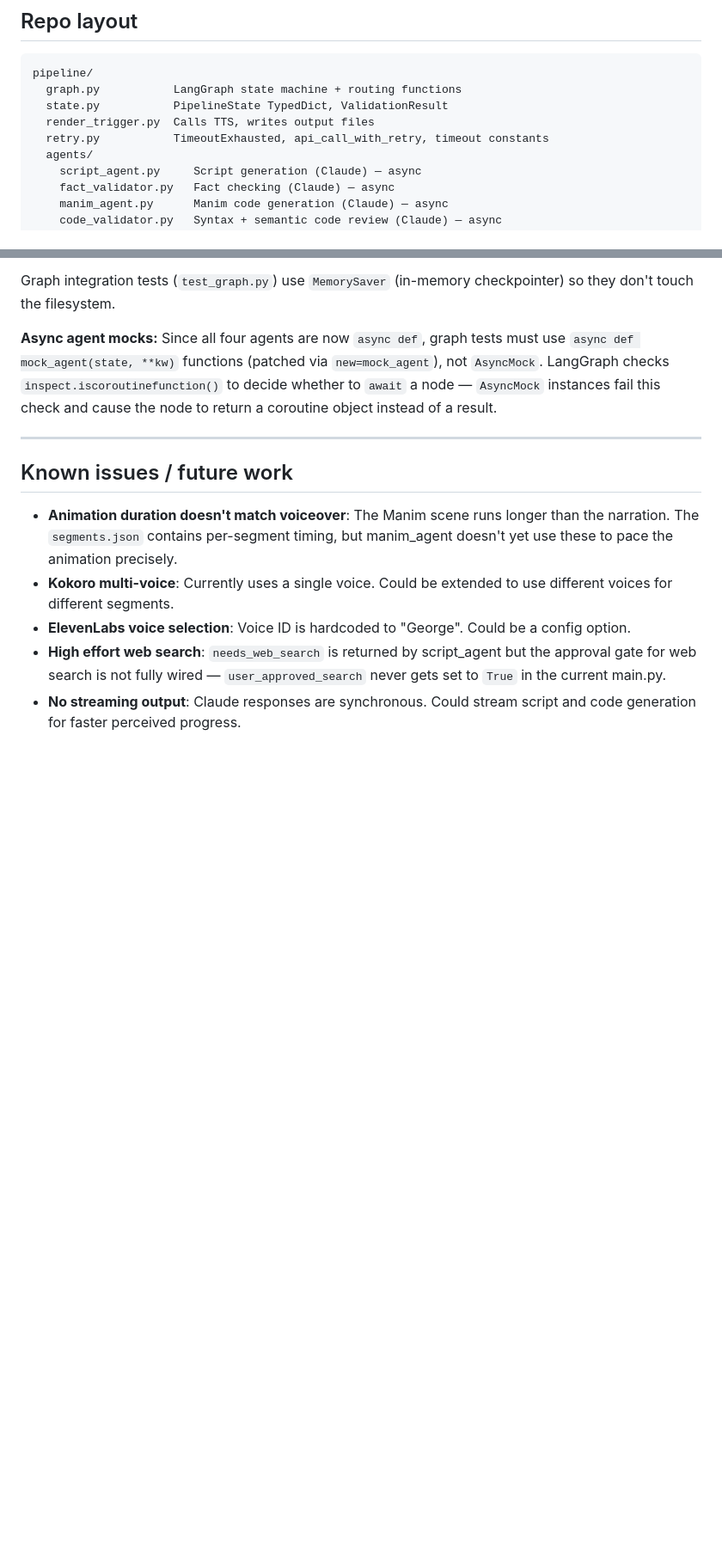
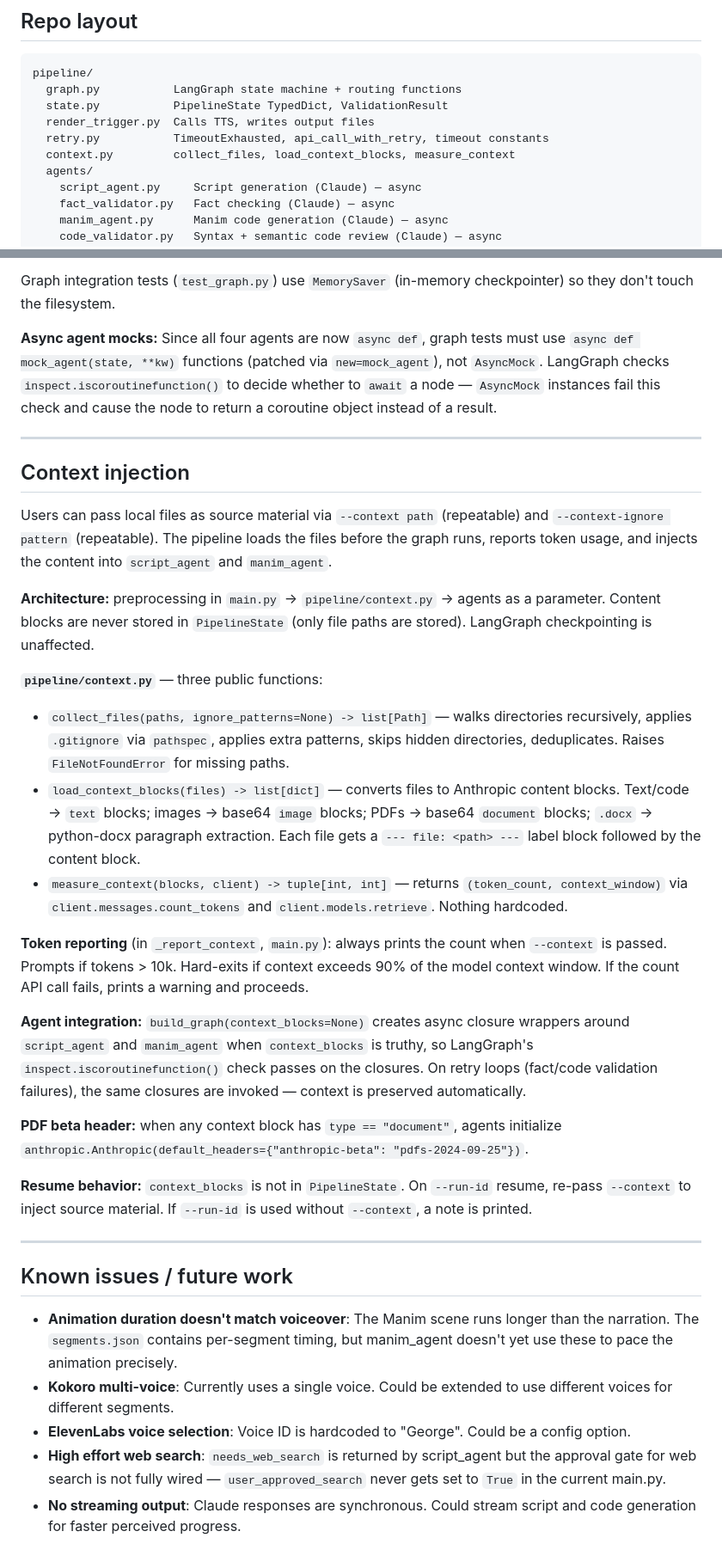
Before and after one commit to nicglazkov/Chalkboard, a Markdown page: CLAUDE.md, 2 parts joined by grey strips. Shown at 86% size. Drawn GitHub-style; blank space fills up the shorter version.

```diff
--- a/CLAUDE.md
+++ b/CLAUDE.md
@@ -32,6 +32,7 @@ pipeline/
   state.py           PipelineState TypedDict, ValidationResult
   render_trigger.py  Calls TTS, writes output files
   retry.py           TimeoutExhausted, api_call_with_retry, timeout constants
+  context.py         collect_files, load_context_blocks, measure_context
   agents/
     script_agent.py     Script generation (Claude) — async
     fact_validator.py   Fact checking (Claude) — async
@@ -286,6 +288,28 @@ Graph integration tests (`test_graph.py`) use `MemorySaver` (in-memory checkpoin
 
 ---
 
+## Context injection
+
+Users can pass local files as source material via `--context path` (repeatable) and `--context-ignore pattern` (repeatable). The pipeline loads the files before the graph runs, reports token usage, and injects the content into `script_agent` and `manim_agent`.
+
+**Architecture:** preprocessing in `main.py` → `pipeline/context.py` → agents as a parameter. Content blocks are never stored in `PipelineState` (only file paths are stored). LangGraph checkpointing is unaffected.
+
+**`pipeline/context.py`** — three public functions:
+
+- `collect_files(paths, ignore_patterns=None) -> list[Path]` — walks directories recursively, applies `.gitignore` via `pathspec`, applies extra patterns, skips hidden directories, deduplicates. Raises `FileNotFoundError` for missing paths.
+- `load_context_blocks(files) -> list[dict]` — converts files to Anthropic content blocks. Text/code → `text` blocks; images → base64 `image` blocks; PDFs → base64 `document` blocks; `.docx` → python-docx paragraph extraction. Each file gets a `--- file: <path> ---` label block followed by the content block.
+- `measure_context(blocks, client) -> tuple[int, int]` — returns `(token_count, context_window)` via `client.messages.count_tokens` and `client.models.retrieve`. Nothing hardcoded.
+
+**Token reporting** (in `_report_context`, `main.py`): always prints the count when `--context` is passed. Prompts if tokens > 10k. Hard-exits if context exceeds 90% of the model context window. If the count API call fails, prints a warning and proceeds.
+
+**Agent integration:** `build_graph(context_blocks=None)` creates async closure wrappers around `script_agent` and `manim_agent` when `context_blocks` is truthy, so LangGraph's `inspect.iscoroutinefunction()` check passes on the closures. On retry loops (fact/code validation failures), the same closures are invoked — context is preserved automatically.
+
+**PDF beta header:** when any context block has `type == "document"`, agents initialize `anthropic.Anthropic(default_headers={"anthropic-beta": "pdfs-2024-09-25"})`.
+
+**Resume behavior:** `context_blocks` is not in `PipelineState`. On `--run-id` resume, re-pass `--context` to inject source material. If `--run-id` is used without `--context`, a note is printed.
+
+---
+
 ## Known issues / future work
 
 - **Animation duration doesn't match voiceover**: The Manim scene runs longer than the narration. The `segments.json` contains per-segment timing, but manim_agent doesn't yet use these to pace the animation precisely.
```
Also changed, not shown: other parts of CLAUDE.md (+1 -0 lines), README.md (+38 -0 lines).
